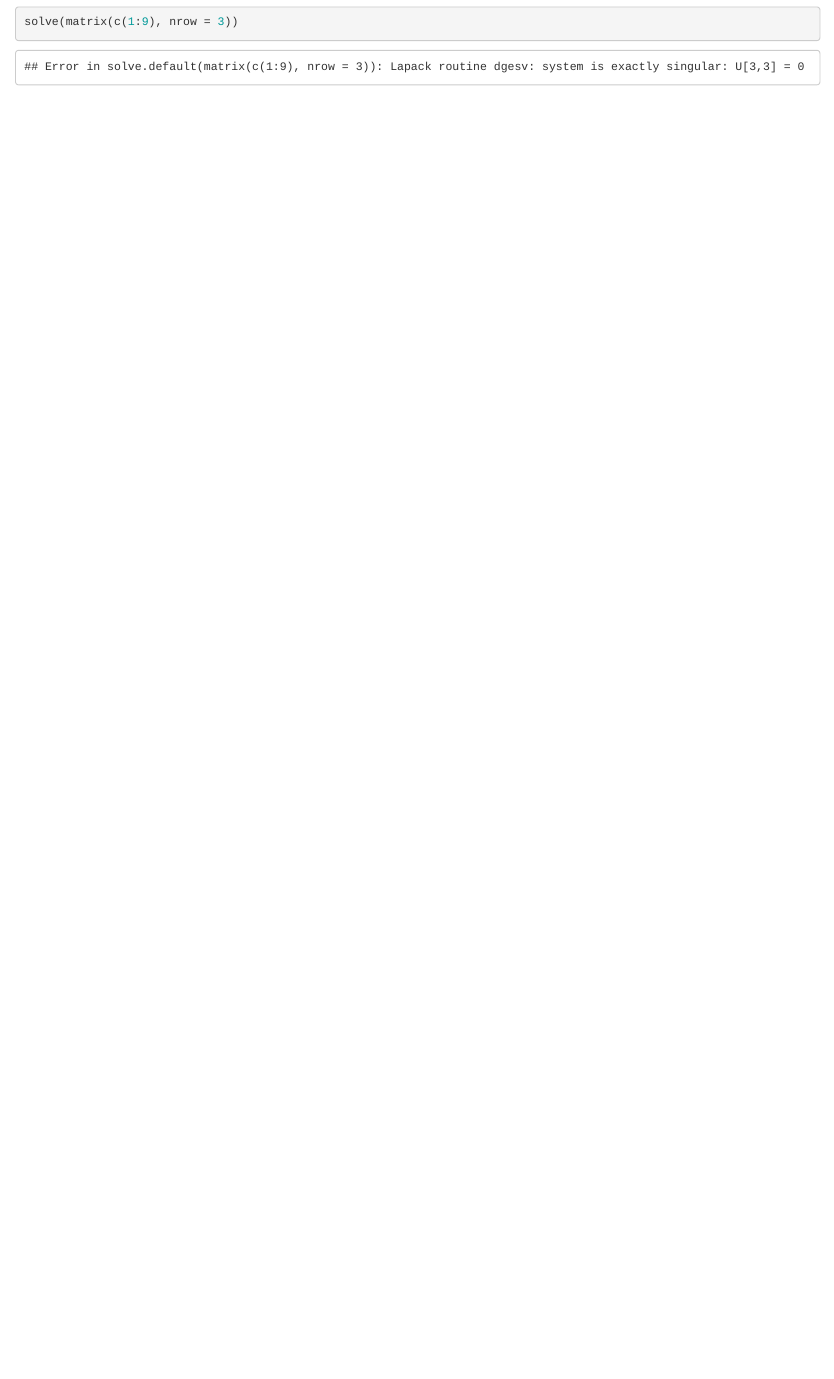
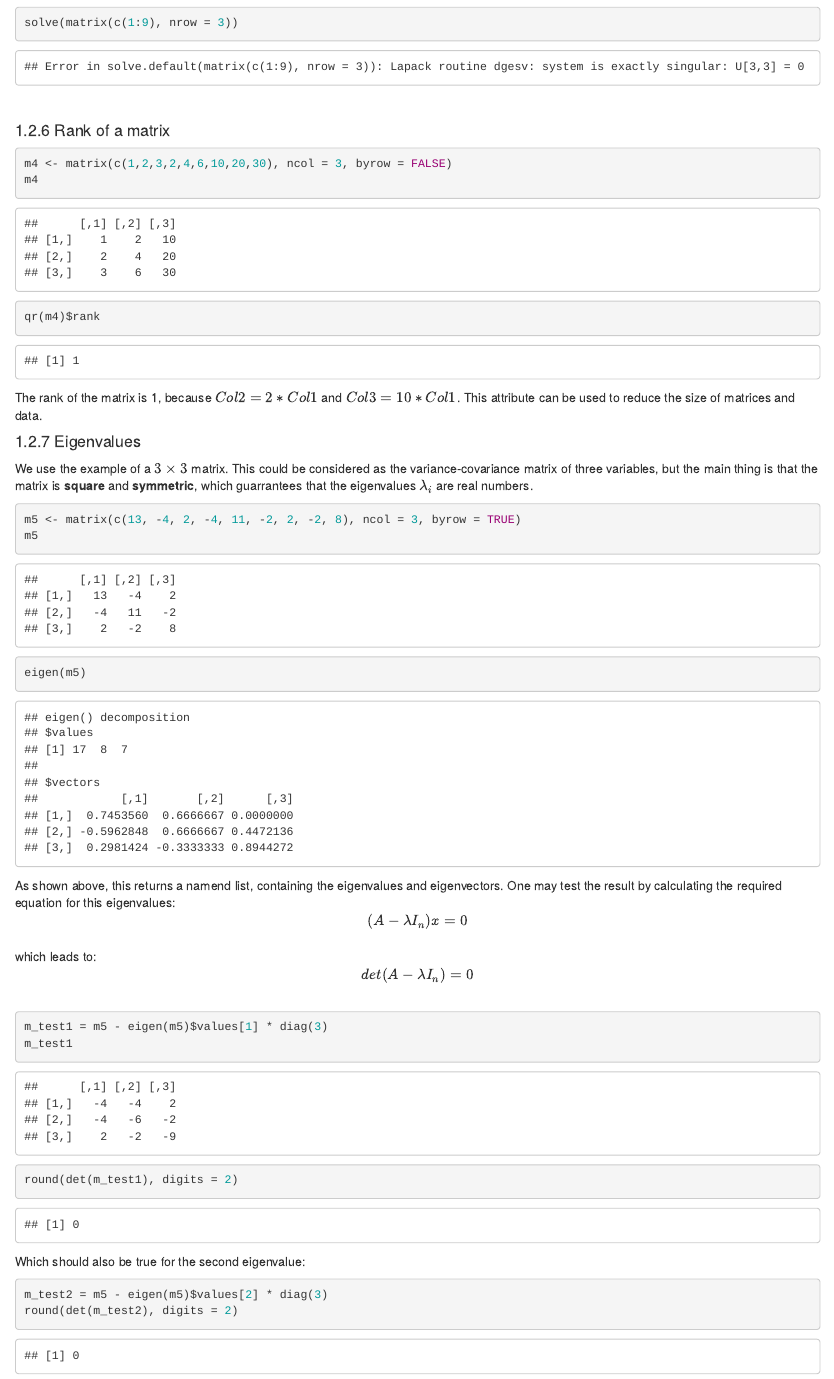
Before and after one commit to ADziwisch/Maths_R_Summary, an R Markdown document (Maths_R_Summary.Rmd): the page in a window 1100 px wide, from 5540 px down before the commit and from 5720 px down after it, so that both start at the same text. Rendered offline with R 4.5, knitr and Pandoc, with nearby package versions.

Commit message:
Update 10.09. 15:36

````diff
--- a/Maths_R_Summary.Rmd
+++ b/Maths_R_Summary.Rmd
@@ -151,3 +155,38 @@ Otherwise it is said to be noninvertible or singular:
 ```{r error=TRUE}
 solve(matrix(c(1:9), nrow = 3))
 ```
+<br>
+
+#### 1.2.6 Rank of a matrix
+```{r}
+m4 <- matrix(c(1,2,3,2,4,6,10,20,30), ncol = 3, byrow = FALSE)
+m4
+qr(m4)$rank
+```
+The rank of the matrix is 1, because $Col2 = 2*Col1$ and $Col3 = 10*Col1$. This attribute can be used to reduce the size of matrices and data.
+<br>
+
+#### 1.2.7 Eigenvalues
+We use the example of a $3 \times 3$ matrix. This could be considered as the variance-covariance matrix of three variables, but the main thing is that the matrix is <strong>square</strong> and <strong>symmetric</strong>, which guarrantees that the eigenvalues $\lambda_{i}$ are real numbers.
+```{r}
+m5 <- matrix(c(13, -4, 2, -4, 11, -2, 2, -2, 8), ncol = 3, byrow = TRUE)
+m5
+```
+```{r}
+eigen(m5)
+```
+As shown above, this returns a namend list, containing the eigenvalues and eigenvectors.
+One may test the result by calculating the required equation for this eigenvalues:<br>
+<center>$(A- \lambda I_{n})x=0$</center><br>
+which leads to:
+<center>$det(A- \lambda I_{n})=0$</center><br>
+```{r}
+m_test1 = m5 - eigen(m5)$values[1] * diag(3)
+m_test1
+round(det(m_test1), digits = 2)
+```
+Which should also be true for the second eigenvalue:
+```{r}
+m_test2 = m5 - eigen(m5)$values[2] * diag(3)
+round(det(m_test2), digits = 2)
+```
````
Also changed, not shown: Maths_R_Summary.html, Maths_R_Summary.Rmd (4 more changed lines).
